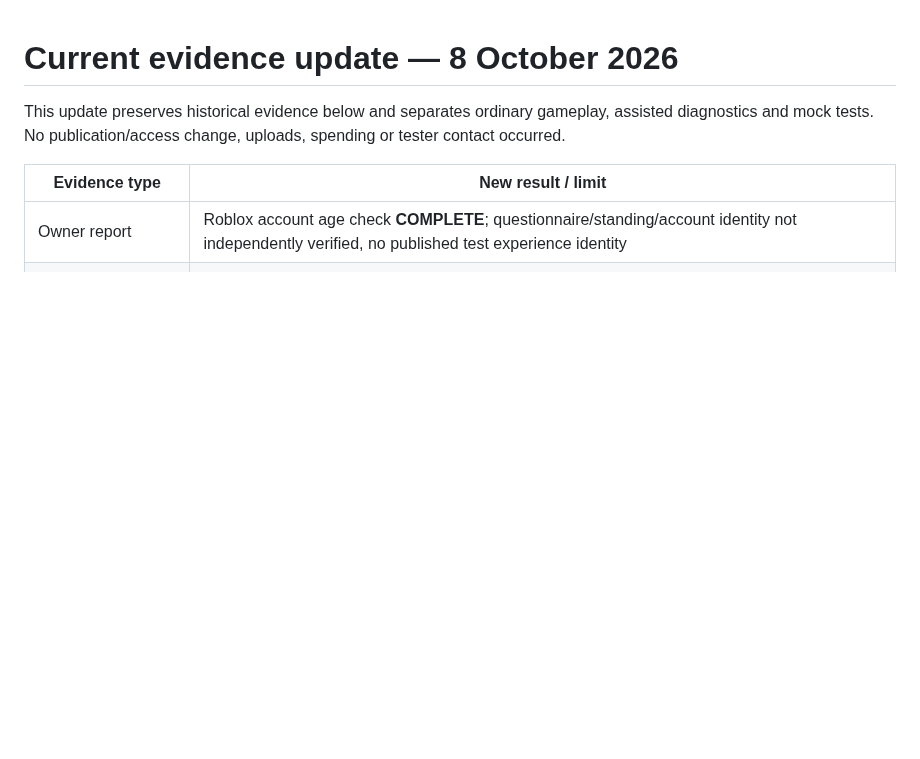
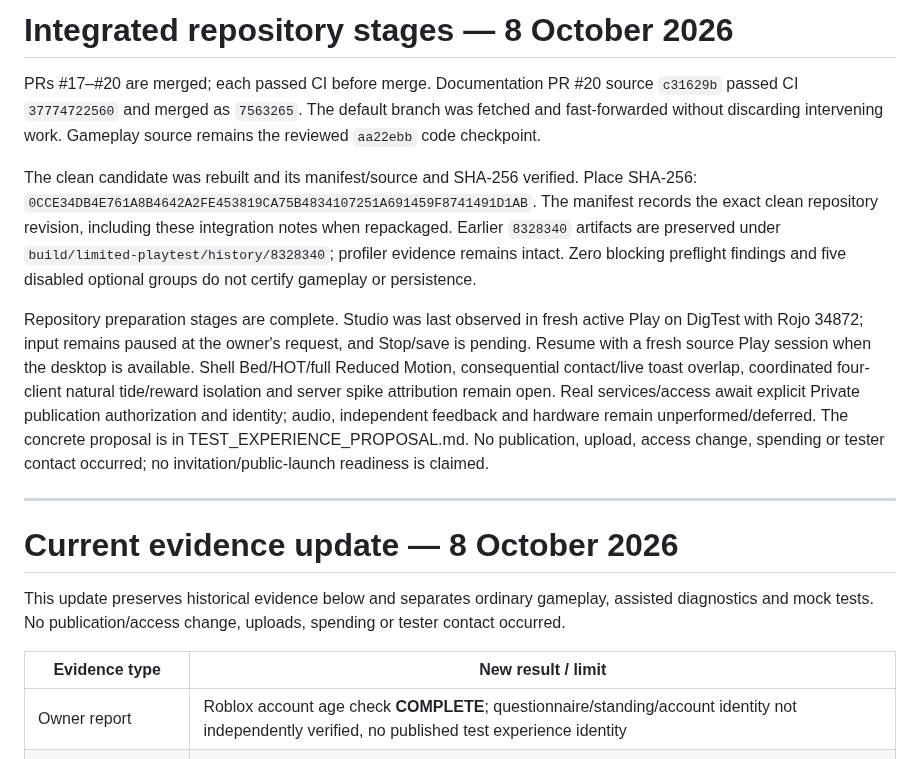
Before and after one commit to hownoms/roblox-dev, a Markdown page: docs/PLAYTEST_EVIDENCE.md, the part around the change. Rendered like a GitHub page; blank space fills up the shorter version.

Commit message:
Record merged readiness stages and verified candidate

```diff
--- a/docs/PLAYTEST_EVIDENCE.md
+++ b/docs/PLAYTEST_EVIDENCE.md
@@ -1,3 +1,12 @@
+# Integrated repository stages — 8 October 2026
+
+PRs #17–#20 are merged; each passed CI before merge. Documentation PR #20 source `c31629b` passed CI `37774722560` and merged as `7563265`. The default branch was fetched and fast-forwarded without discarding intervening work. Gameplay source remains the reviewed `aa22ebb` code checkpoint.
+
+The clean candidate was rebuilt and its manifest/source and SHA-256 verified. Place SHA-256: `0CCE34DB4E761A8B4642A2FE453819CA75B4834107251A691459F8741491D1AB`. The manifest records the exact clean repository revision, including these integration notes when repackaged. Earlier `8328340` artifacts are preserved under `build/limited-playtest/history/8328340`; profiler evidence remains intact. Zero blocking preflight findings and five disabled optional groups do not certify gameplay or persistence.
+
+Repository preparation stages are complete. Studio was last observed in fresh active Play on DigTest with Rojo 34872; input remains paused at the owner's request, and Stop/save is pending. Resume with a fresh source Play session when the desktop is available. Shell Bed/HOT/full Reduced Motion, consequential contact/live toast overlap, coordinated four-client natural tide/reward isolation and server spike attribution remain open. Real services/access await explicit Private publication authorization and identity; audio, independent feedback and hardware remain unperformed/deferred. The concrete proposal is in TEST_EXPERIENCE_PROPOSAL.md. No publication, upload, access change, spending or tester contact occurred; no invitation/public-launch readiness is claimed.
+
+---
 # Current evidence update — 8 October 2026
 
 This update preserves historical evidence below and separates ordinary gameplay, assisted diagnostics and mock tests. No publication/access change, uploads, spending or tester contact occurred.
```
Also changed, not shown: docs/POLISH_HANDOFF.md (+9 -0 lines).
